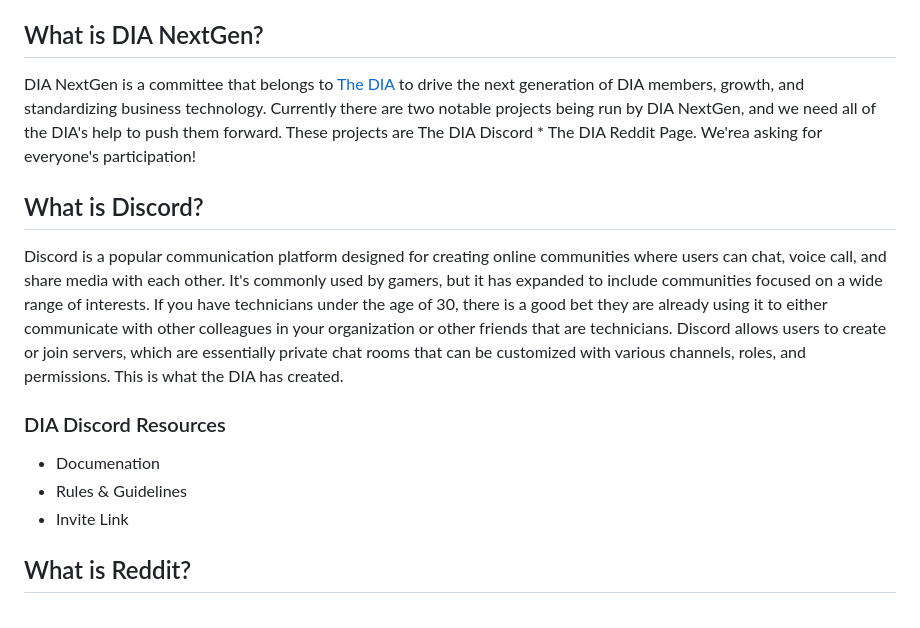
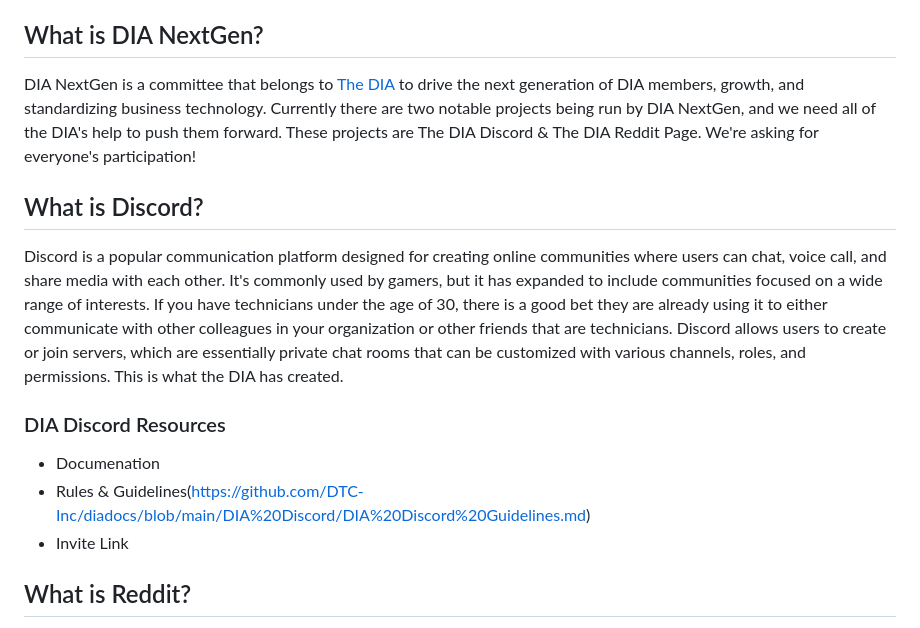
Before and after one commit to Dental-Integrators-Association/diadocs, a Markdown page: DIA NextGen/DIA NextGen Email Intro.md, the part around the change. GitHub-like rendering.

```diff
--- a/DIA NextGen/DIA NextGen Email Intro.md
+++ b/DIA NextGen/DIA NextGen Email Intro.md
@@ -3,14 +3,14 @@
 Hello DIA Members. This note is coming directly from the DIA NextGen, which was born 04/18/23. We are sorry for the late start to our group.
 
 ## What is DIA NextGen?
-DIA NextGen is a committee that belongs to [The DIA](https://dentalintegrators.org/) to drive the next generation of DIA members, growth, and standardizing business technology. Currently there are two notable projects being run by DIA NextGen, and we need all of the DIA's help to push them forward. These projects are The DIA Discord * The DIA Reddit Page. We'rea asking for everyone's participation!
+DIA NextGen is a committee that belongs to [The DIA](https://dentalintegrators.org/) to drive the next generation of DIA members, growth, and standardizing business technology. Currently there are two notable projects being run by DIA NextGen, and we need all of the DIA's help to push them forward. These projects are The DIA Discord & The DIA Reddit Page. We're asking for everyone's participation!
 
 ## What is Discord?
 Discord is a popular communication platform designed for creating online communities where users can chat, voice call, and share media with each other. It's commonly used by gamers, but it has expanded to include communities focused on a wide range of interests. If you have technicians under the age of 30, there is a good bet they are already using it to either communicate with other colleagues in your organization or other friends that are technicians.  Discord allows users to create or join servers, which are essentially private chat rooms that can be customized with various channels, roles, and permissions.  This is what the DIA has created.
 
 ### DIA Discord Resources
 - Documenation
-- Rules & Guidelines
+- Rules & Guidelines(https://github.com/DTC-Inc/diadocs/blob/main/DIA%20Discord/DIA%20Discord%20Guidelines.md)
 - Invite Link
 
 ## What is Reddit?
```
